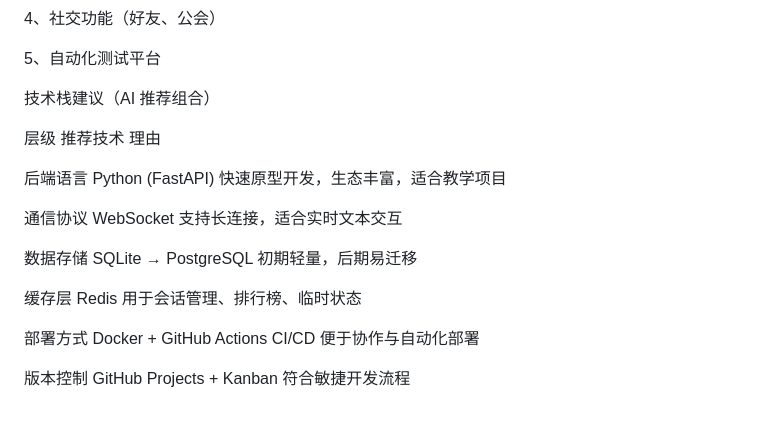
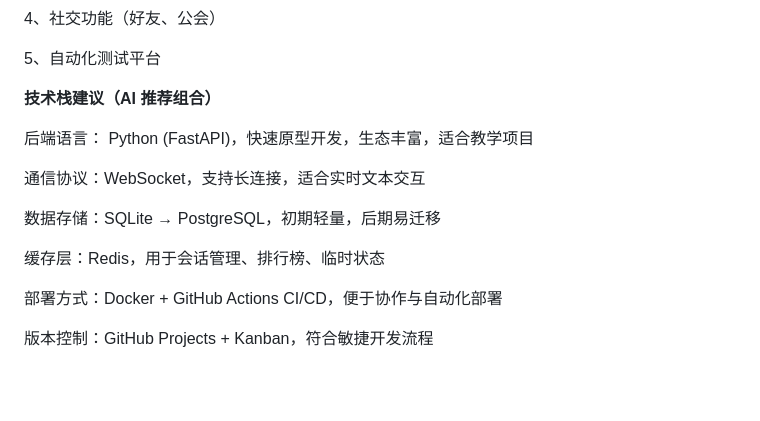
Before and after one commit to wonwoo-bo/MUD-Game, a Markdown page: README.md, the part around one of its changes. Rendered like a GitHub page; blank space fills up the shorter version.

```diff
--- a/README.md
+++ b/README.md
@@ -63,19 +63,16 @@ MUD Game: AI 协助的项目可行性探索
 
 
 
-技术栈建议（AI 推荐组合）
+**技术栈建议（AI 推荐组合）**
 
+后端语言：	Python (FastAPI)，快速原型开发，生态丰富，适合教学项目
 
-层级	推荐技术	                    理由
+通信协议：WebSocket，支持长连接，适合实时文本交互
 
-后端语言	Python (FastAPI)	          快速原型开发，生态丰富，适合教学项目
+数据存储：SQLite → PostgreSQL，初期轻量，后期易迁移
 
-通信协议	WebSocket	                    支持长连接，适合实时文本交互
+缓存层：Redis，用于会话管理、排行榜、临时状态
 
-数据存储	SQLite → PostgreSQL	          初期轻量，后期易迁移
+部署方式：Docker + GitHub Actions CI/CD，便于协作与自动化部署
 
-缓存层	Redis	                    用于会话管理、排行榜、临时状态
-
-部署方式	Docker + GitHub Actions CI/CD	便于协作与自动化部署
-
-版本控制	GitHub Projects + Kanban	符合敏捷开发流程
+版本控制：GitHub Projects + Kanban，符合敏捷开发流程
```
Also changed, not shown: other parts of README.md (+6 -6 lines).
